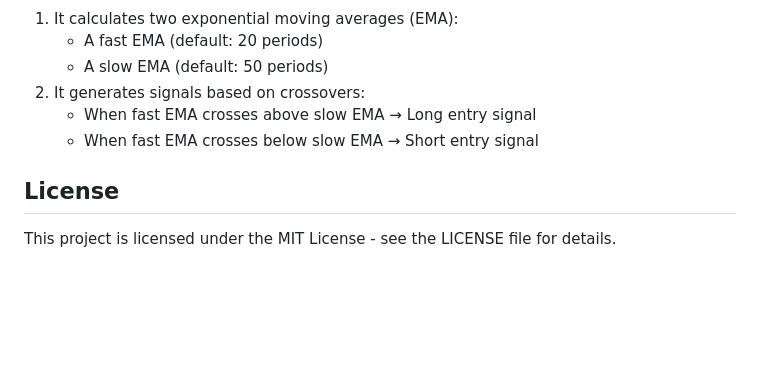
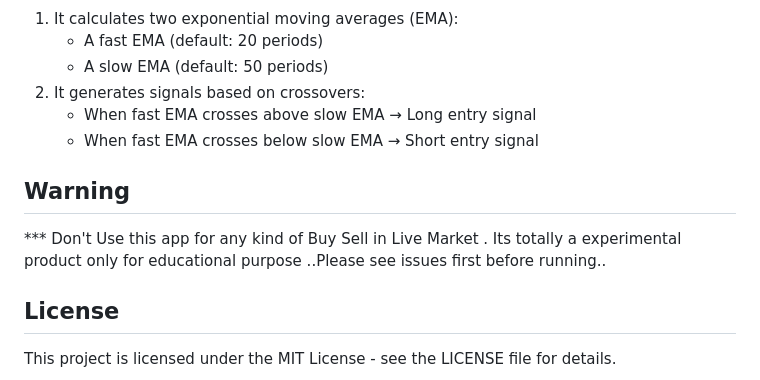
Before and after one commit to aijazsiddique/AlgoTrade, a Markdown page: README.md, the part around the change. Rendered like a GitHub page; blank space fills up the shorter version.

```diff
--- a/README.md
+++ b/README.md
@@ -120,6 +120,9 @@ The platform comes with a demo EMA crossover strategy. Here's how it works:
    - When fast EMA crosses above slow EMA → Long entry signal
    - When fast EMA crosses below slow EMA → Short entry signal
 
+## Warning
+*** Don't Use this app for any kind of Buy Sell in Live Market . Its totally a experimental product only for educational purpose ..Please see issues first before running..
+
 ## License
 
 This project is licensed under the MIT License - see the LICENSE file for details.
```
